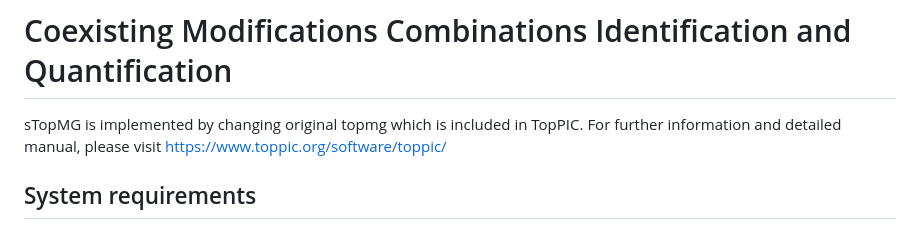
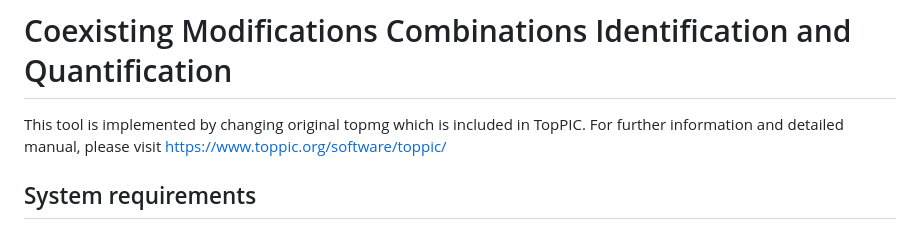
Before and after one commit to KunyiE1/CoexistingModsIQ-master, a Markdown page: README.md, the part around the change. Drawn GitHub-style.

```diff
--- a/README.md
+++ b/README.md
@@ -1,5 +1,5 @@
 # Coexisting Modifications Combinations Identification and Quantification
-sTopMG is implemented by changing original topmg which is included in TopPIC.
+This tool is implemented by changing original topmg which is included in TopPIC.
 For further information and detailed manual, please visit https://www.toppic.org/software/toppic/
 
 ## System requirements
```
